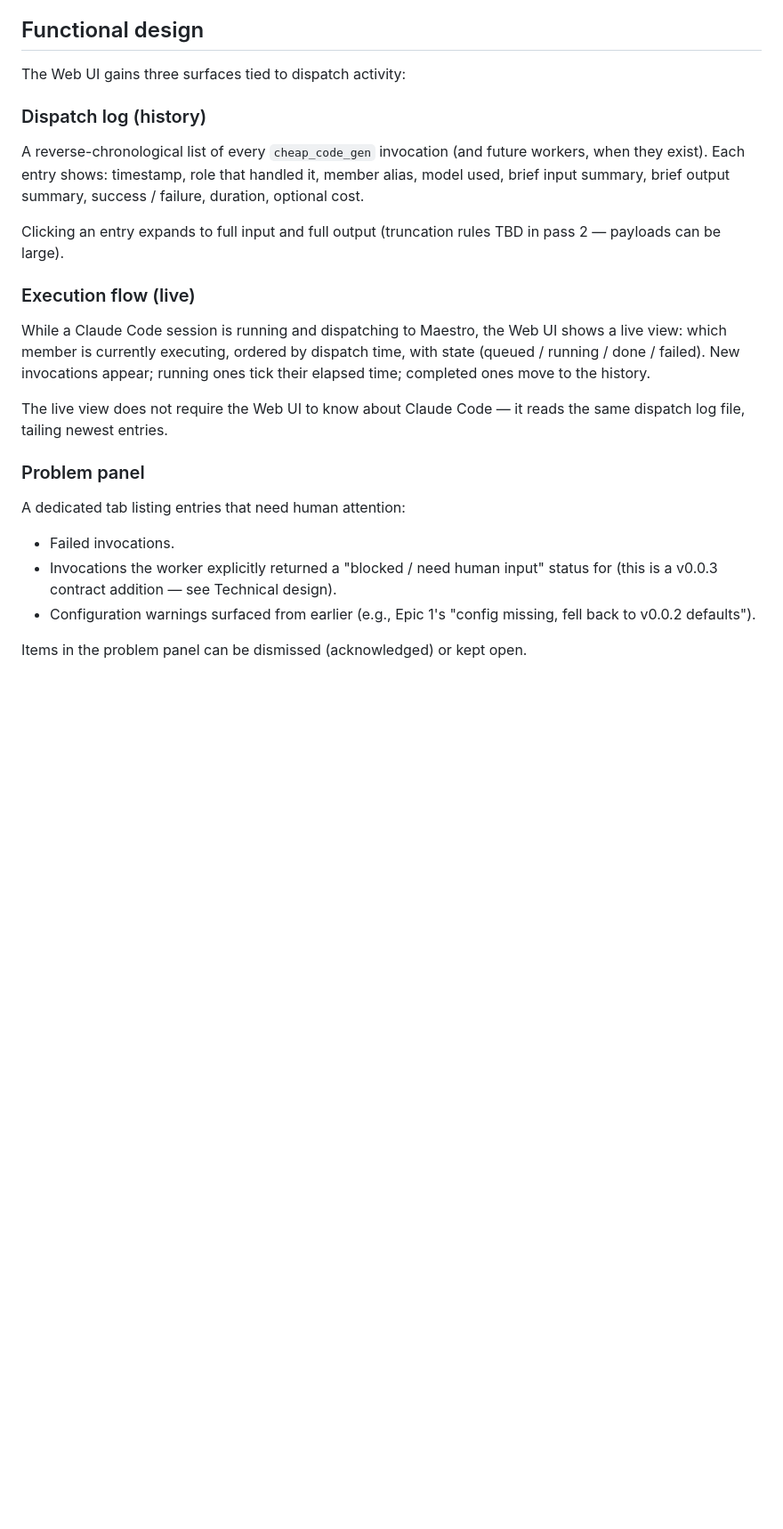
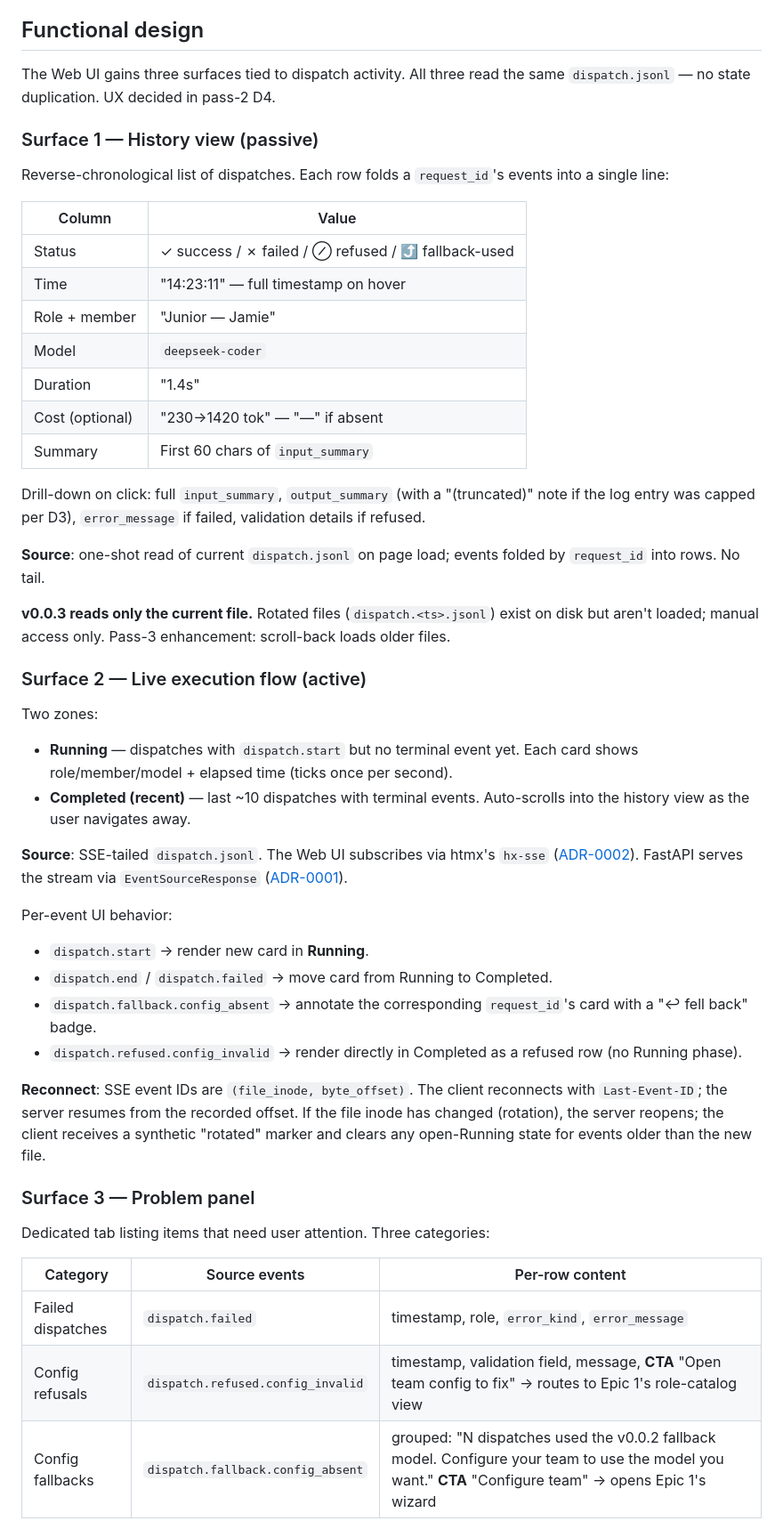
Before and after one commit to kmeng/maestro, a Markdown page: docs/design/15-epic3-observability.md, the part around one of its changes. Shown at 89% size. Drawn GitHub-style; blank space fills up the shorter version.

Commit message:
docs(#15): pass-2 D4 — live view + problem panel UX
Three surfaces, all derived from dispatch.jsonl with no state
duplication.

History view (passive): reverse-chronological one-shot scan of the
current file. Row folds a request_id's events. Drill-down on click.
v0.0.3 reads only current file; older rotated files require manual
access.

Live execution flow (active): SSE-tailed via htmx hx-sse, served by
FastAPI EventSourceResponse. Two zones — Running (cards with
elapsed-time tick) and Completed (recent terminal). Per-event UI
rules cover all five event types from D1. Reconnect via SSE
Last-Event-ID with (file_inode, byte_offset) keys.

Problem panel: three categories (failed dispatches, config refusals
with CTA to team config, grouped config fallbacks with CTA to
wizard). Per-session dismissal only — no cross-session persistence
in v0.0.3.

Language: Chinese for labels; payload content rendered verbatim
(user prompts may be any language; Maestro doesn't translate).

No ADR — UX is reversible.

Refs #15

Co-authored-by: claude-opus <noreply@anthropic.com>

```diff
--- a/docs/design/15-epic3-observability.md
+++ b/docs/design/15-epic3-observability.md
@@ -43,38 +43,76 @@ demonstration.
 
 ## Functional design
 
-The Web UI gains three surfaces tied to dispatch activity:
+The Web UI gains three surfaces tied to dispatch activity. All three
+read the same `dispatch.jsonl` — no state duplication. UX decided in
+pass-2 D4.
 
-### Dispatch log (history)
+### Surface 1 — History view (passive)
 
-A reverse-chronological list of every `cheap_code_gen` invocation (and
-future workers, when they exist). Each entry shows: timestamp, role
-that handled it, member alias, model used, brief input summary, brief
-output summary, success / failure, duration, optional cost.
+Reverse-chronological list of dispatches. Each row folds a
+`request_id`'s events into a single line:
 
-Clicking an entry expands to full input and full output (truncation rules
-TBD in pass 2 — payloads can be large).
+| Column | Value |
+|---|---|
+| Status | ✓ success / ✗ failed / ⊘ refused / ⤴ fallback-used |
+| Time | "14:23:11" — full timestamp on hover |
+| Role + member | "Junior — Jamie" |
+| Model | `deepseek-coder` |
+| Duration | "1.4s" |
+| Cost (optional) | "230→1420 tok" — "—" if absent |
+| Summary | First 60 chars of `input_summary` |
 
-### Execution flow (live)
+Drill-down on click: full `input_summary`, `output_summary` (with a
+"(truncated)" note if the log entry was capped per D3),
+`error_message` if failed, validation details if refused.
 
-While a Claude Code session is running and dispatching to Maestro, the
-Web UI shows a live view: which member is currently executing, ordered
-by dispatch time, with state (queued / running / done / failed). New
-invocations appear; running ones tick their elapsed time; completed ones
-move to the history.
+**Source**: one-shot read of current `dispatch.jsonl` on page load;
+events folded by `request_id` into rows. No tail.
 
-The live view does not require the Web UI to know about Claude Code — it
-reads the same dispatch log file, tailing newest entries.
+**v0.0.3 reads only the current file.** Rotated files (`dispatch.<ts>.jsonl`)
+exist on disk but aren't loaded; manual access only. Pass-3
+enhancement: scroll-back loads older files.
 
-### Problem panel
+### Surface 2 — Live execution flow (active)
 
-A dedicated tab listing entries that need human attention:
+Two zones:
 
-- Failed invocations.
-- Invocations the worker explicitly returned a "blocked / need human
-  input" status for (this is a v0.0.3 contract addition — see Technical
-  design).
-- Configuration warnings surfaced from earlier (e.g., Epic 1's "config
-  missing, fell back to v0.0.2 defaults").
+- **Running** — dispatches with `dispatch.start` but no terminal
+  event yet. Each card shows role/member/model + elapsed time
+  (ticks once per second).
+- **Completed (recent)** — last ~10 dispatches with terminal events.
+  Auto-scrolls into the history view as the user navigates away.
 
-Items in the problem panel can be dismissed (acknowledged) or kept open.
+**Source**: SSE-tailed `dispatch.jsonl`. The Web UI subscribes via
+htmx's `hx-sse` ([ADR-0002](../adr/0002-frontend-no-build-htmx.md)).
+FastAPI serves the stream via `EventSourceResponse`
+([ADR-0001](../adr/0001-web-framework-fastapi.md)).
+
+Per-event UI behavior:
+
+- `dispatch.start` → render new card in **Running**.
+- `dispatch.end` / `dispatch.failed` → move card from Running to
+  Completed.
+- `dispatch.fallback.config_absent` → annotate the corresponding
+  `request_id`'s card with a "↩ fell back" badge.
+- `dispatch.refused.config_invalid` → render directly in Completed
+  as a refused row (no Running phase).
+
+**Reconnect**: SSE event IDs are `(file_inode, byte_offset)`. The
+client reconnects with `Last-Event-ID`; the server resumes from the
+recorded offset. If the file inode has changed (rotation), the
+server reopens; the client receives a synthetic "rotated" marker
+and clears any open-Running state for events older than the new
+file.
+
+### Surface 3 — Problem panel
+
+Dedicated tab listing items that need user attention. Three
+categories:
+
+| Category | Source events | Per-row content |
+|---|---|---|
+| Failed dispatches | `dispatch.failed` | timestamp, role, `error_kind`, `error_message` |
+| Config refusals | `dispatch.refused.config_invalid` | timestamp, validation field, message, **CTA** "Open team config to fix" → routes to Epic 1's role-catalog view |
+| Config fallbacks | `dispatch.fallback.config_absent` | grouped: "N dispatches used the v0.0.2 fallback model. Configure your team to use the model you want." **CTA** "Configure team" → opens Epic 1's wizard |
+
```
Also changed, not shown: other parts of docs/design/15-epic3-observability.md (+40 -0 lines).
